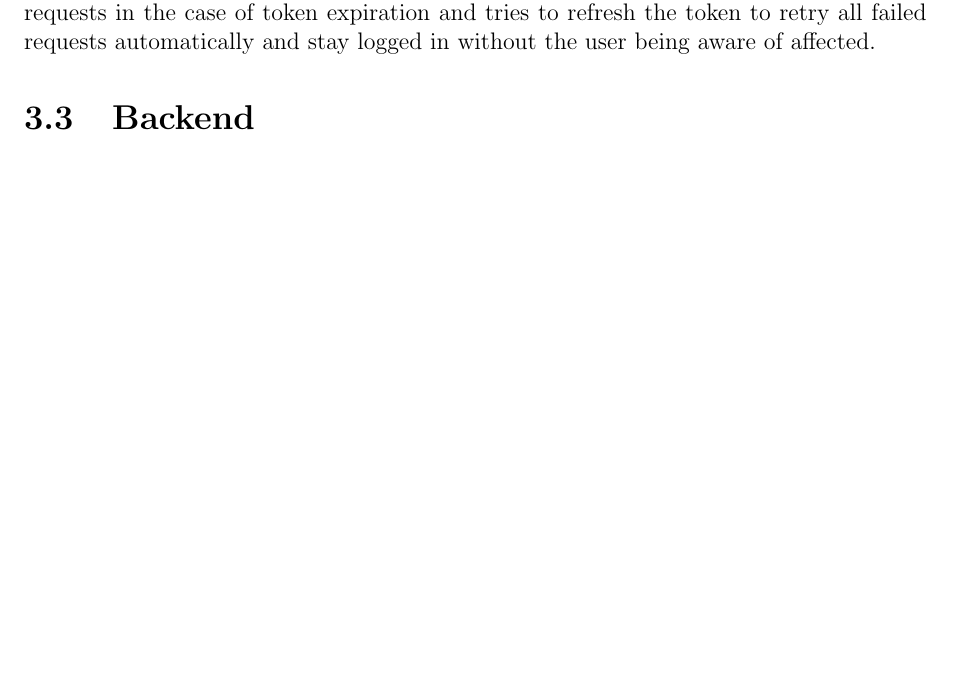
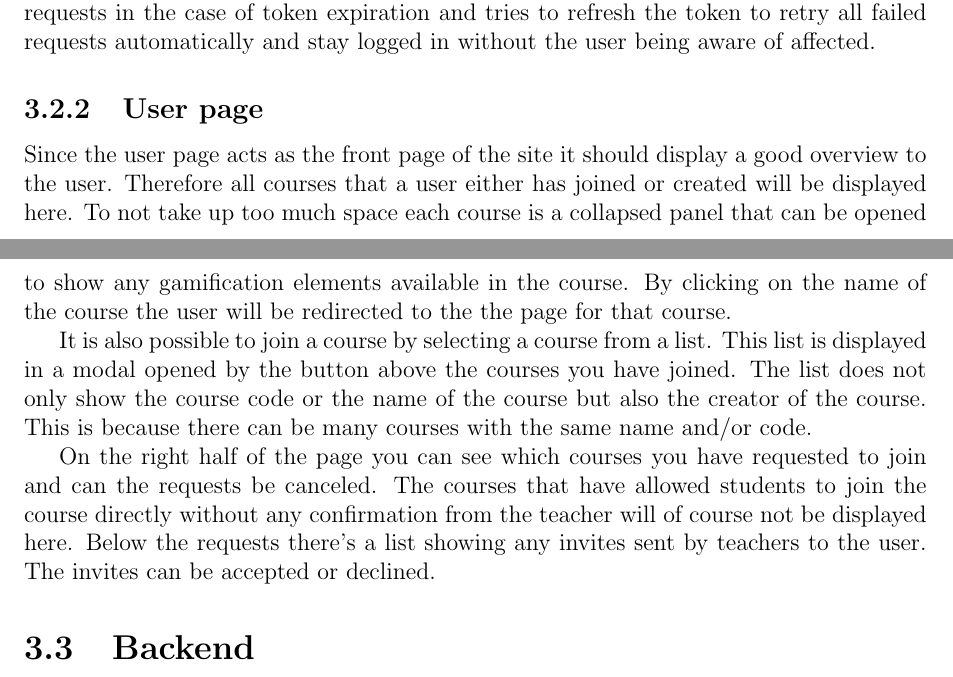
Before and after one commit to ax-rwnd/d7017e-project, a LaTeX thesis (report/main.tex, which reads report/design/frontend.tex): part of page 11 of 27 before the commit and two parts of pages 11 and 12 of 27 after it, the two joined at a grey line, cut so that both start at the same text, the shorter picture padded with empty space. Compiled offline with pdfLaTeX.

Commit message:
Added first version of user page subsection

```diff
--- a/report/design/frontend.tex
+++ b/report/design/frontend.tex
@@ -7,3 +7,10 @@ This provides you with a ticket as an URL parameter and redirects you to path: $
 
 \subsubsection{Auth interceptor}
 The main purpose of this interceptor is to modify all requests by setting the authentication field in the header of the request for authenticated users. More than this it collects failed requests in the case of token expiration and tries to refresh the token to retry all failed requests automatically and stay logged in without the user being aware of affected.
+
+\subsection{User page}
+Since the user page acts as the front page of the site it should display a good overview to the user. Therefore all courses that a user either has joined or created will be displayed here. To not take up too much space each course is a collapsed panel that can be opened to show any gamification elements available in the course. By clicking on the name of the course the user will be redirected to the the page for that course.
+
+It is also possible to join a course by selecting a course from a list. This list is displayed in a modal opened by the button above the courses you have joined.  The list does not only show the course code or the name of the course but also the creator of the course. This is because there can be many courses with the same name and/or code.
+
+On the right half of the page you can see which courses you have requested to join and can the requests be canceled. The courses that have allowed students to join the course directly without any confirmation from the teacher will of course not be displayed here. Below the requests there's a list showing any invites sent by teachers to the user. The invites can be accepted or declined.
```
